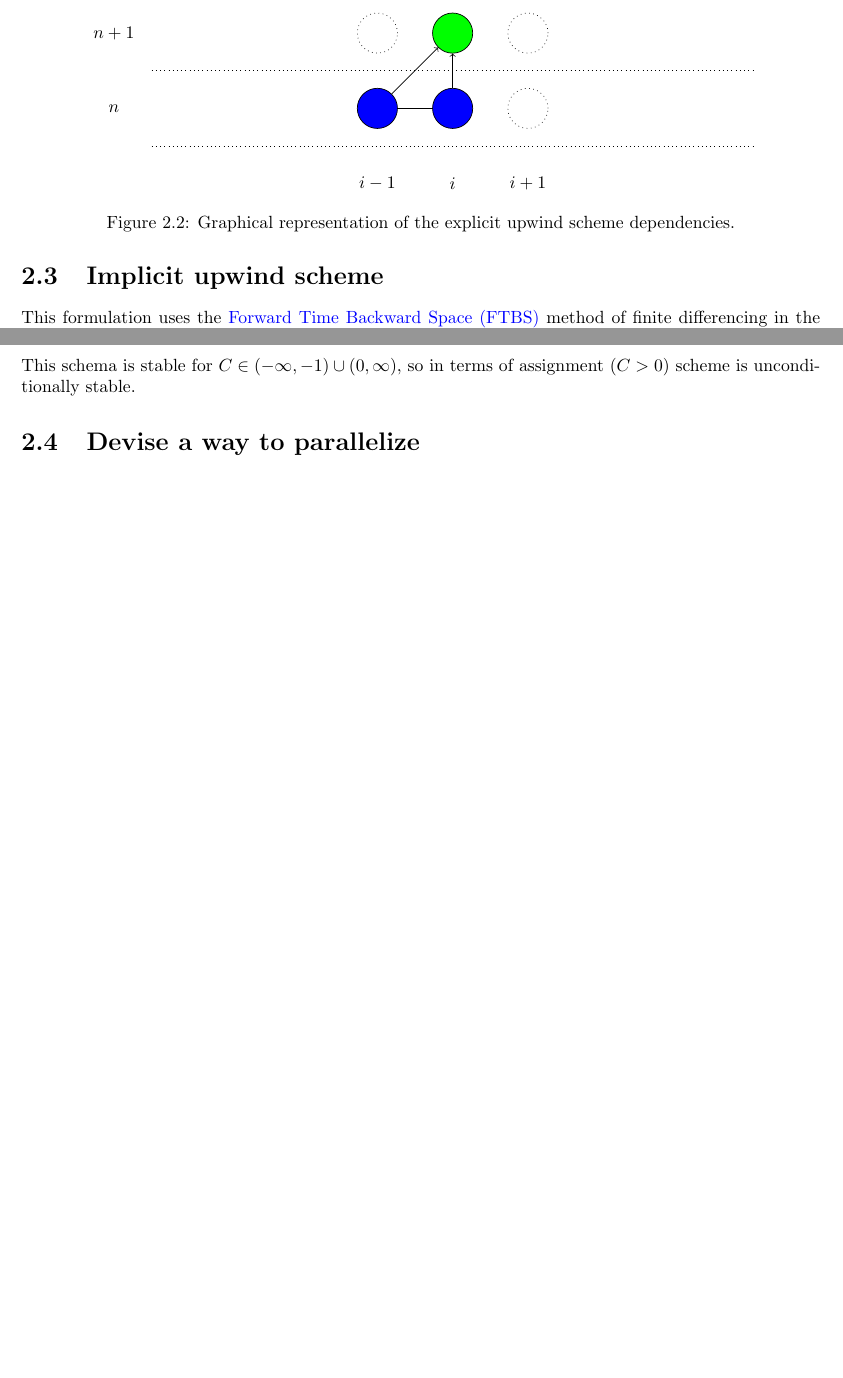
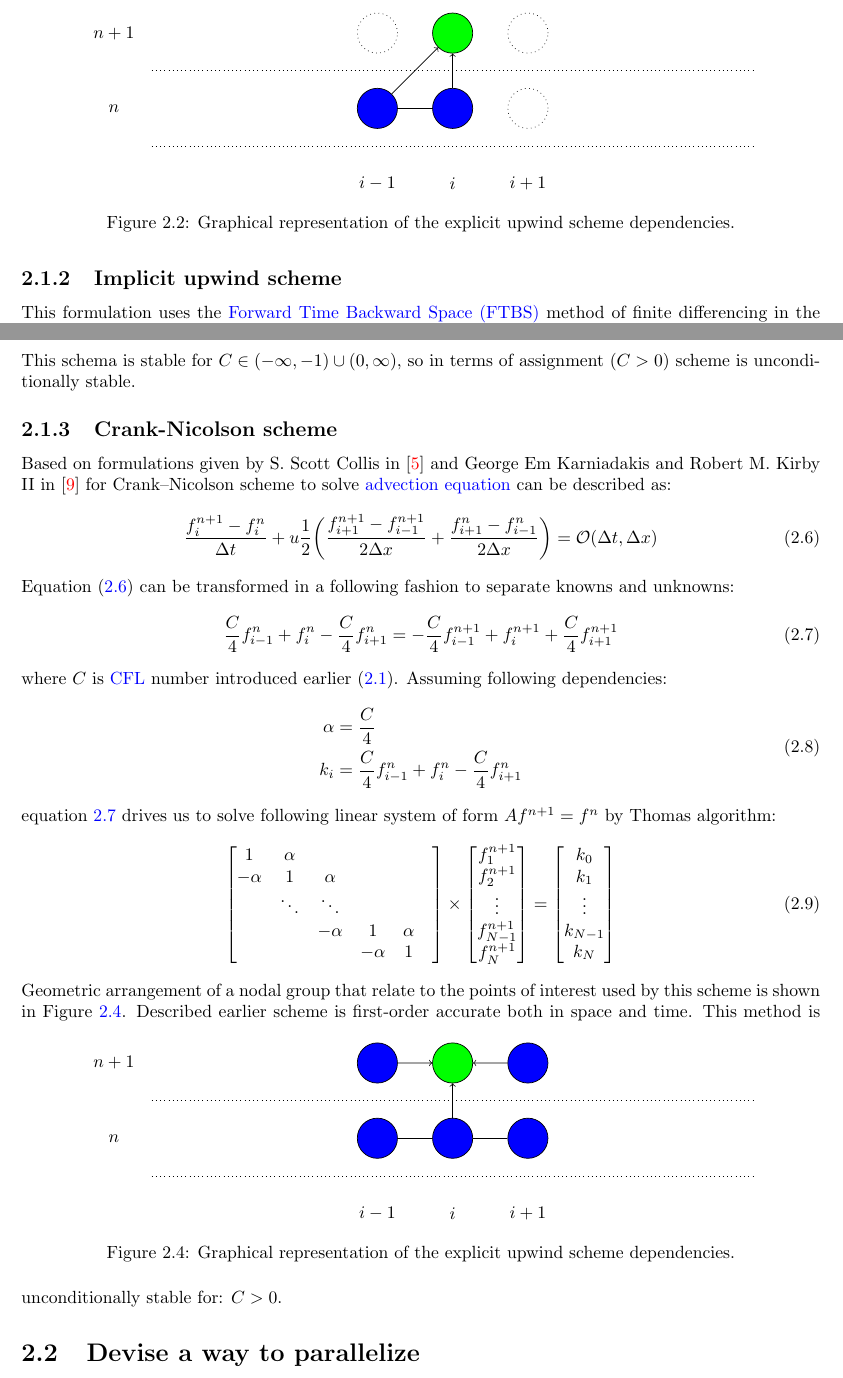
Before and after one commit to Nimelo/hpc-assignment, a LaTeX thesis (Documentation/document.tex, which reads Documentation/sections/crank-nicolson-analysis.tex): two parts of pages 11 and 12 of 19, joined at a grey line, cut so that both start at the same text, the shorter picture padded with empty space. Compiled offline with pdfLaTeX; TikZ figures are drawn from their code, not taken from saved files.

Commit message:
Analysis of schemes

```diff
--- a/Documentation/sections/crank-nicolson-analysis.tex
+++ b/Documentation/sections/crank-nicolson-analysis.tex
@@ -0,0 +1,74 @@
+\subsection{Crank-Nicolson scheme} \label{s:general-approach:crank-nicolson-analysis}
+	Based on formulations given by S. Scott Collis in \cite{bib:introduction} and George Em Karniadakis and Robert M. Kirby II in \cite{bib:mpi} for Crank--Nicolson scheme to solve \gls{advection-equation} can be described as:
+	\begin{equation} \label{eq:crank-nicolson}
+		\frac{f_i^{n+1} - f_i^n}{\Delta t} +  u \frac{1}{2} \bigg(\frac{f_{i+1}^{n+1} - f_{i-1}^{n+1}}{2\Delta x} + \frac{f_{i+1}^{n} - f_{i-1}^n}{2\Delta x}\bigg)= \mathcal{O}(\Delta t, \Delta x)
+	\end{equation}
+	Equation \eqref{eq:crank-nicolson} can be transformed in a following fashion to separate knowns and unknowns:
+	\begin{equation} \label{eq:crank-nicolson:solution}
+		\frac{C}{4} f_{i-1}^n + f_{i}^n - \frac{C}{4} f_{i+1}^n = -\frac{C}{4} f_{i-1}^{n+1} + f_{i}^{n+1} + \frac{C}{4} f_{i+1}^{n+1}
+	\end{equation}
+	where $C$ is \gls{CFL} number introduced earlier \eqref{eq:cfl}. Assuming following dependencies:
+	\begin{equation}
+		\begin{split}
+			\alpha &= \frac{C}{4}\\
+			 k_i &= \frac{C}{4} f_{i-1}^n + f_{i}^n - \frac{C}{4} f_{i+1}^n
+		\end{split}
+	\end{equation}
+	equation \ref{eq:crank-nicolson:solution} drives us to solve following linear system of form $Af^{n+1} = f^n$ by Thomas algorithm:
+	\begin{equation}
+		\begin{bmatrix}
+			1 		& \alpha &		  &  	 &		&\\
+			-\alpha & 1 	 & \alpha &  	 &		&\\
+					& \ddots & \ddots &  	 &		&\\
+					&		 &-\alpha & 1 	 &\alpha&\\
+					& 		 & 		  &-\alpha&	1	&\\
+		\end{bmatrix}
+		\times
+		\begin{bmatrix}
+			f_1^{n+1} \\
+			f_2^{n+1} \\
+			\vdots	\\
+			f_{N-1}^{n+1}\\
+			f_{N}^{n+1}\\
+		\end{bmatrix}
+		=
+		\begin{bmatrix}
+			k_0 \\
+			k_1 \\
+			\vdots	\\
+			k_{N-1} \\
+			k_{N} \\
+		\end{bmatrix}
+	\end{equation}
+	Geometric arrangement of a nodal group that relate to the points of interest used by this scheme is shown in Figure \ref{fig:stencil:crank-nicolson}.
+	\begin{figure}[!htbp]
+		\centering
+		\begin{tikzpicture}[scale=1.5]
+			\draw[dotted] (-4,0.5) -- (4,0.5);
+			\draw[dotted] (-4,-0.5) -- (4,-0.5);
+			\node[black] at (-4.5,1) {$n+1$};
+			\node[black] at (-4.5,0) {$n$};
+
+			\node[black] at (-1,-1) {$i-1$};
+			\node[black] at (0,-1) {$i$};
+			\node[black] at (1,-1) {$i+1$};
+
+			\stencilpt[fill=blue]{0,0}{ij}{};
+			\stencilpt[fill=blue]{-1,0}{i-1j}{};
+			\stencilpt[fill=blue]{1,0}{i+1j}{};
+
+			\stencilpt[fill=green]{0,1}{ij+1}{};
+			\stencilpt[fill=blue]{-1,1}{i-1j+1}{};
+			\stencilpt[fill=blue]{1,1}{i+1j+1}{};
+
+			\draw (i+1j) -- (ij);
+			\draw (i-1j) -- (ij);
+
+			\draw [->](ij) -- (ij+1);
+			\draw [->](i+1j+1) -- (ij+1);
+			\draw [->](i-1j+1) -- (ij+1);
+		\end{tikzpicture}
+		\caption{Graphical representation of the explicit upwind scheme dependencies.}
+		\label{fig:stencil:crank-nicolson}
+	\end{figure}
+	Described earlier scheme is first-order accurate both in space and time. This method is unconditionally stable for: $C > 0$.
```
Also changed, not shown: Documentation/others/bibliography.bib (+8 -0 lines), Documentation/sections/explicit-upwind-analysis.tex (+1 -1 lines), Documentation/sections/implicit-upwind-analysis.tex (+1 -1 lines).
